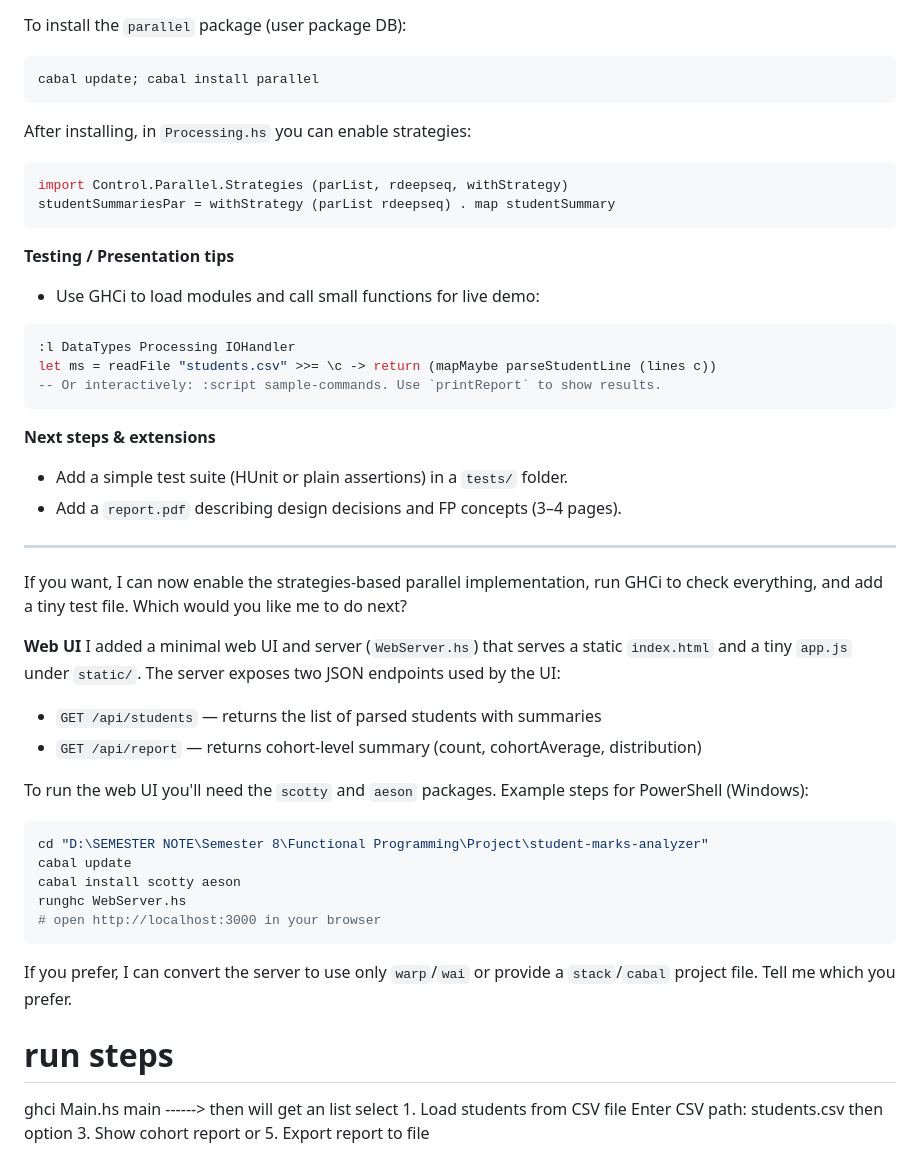
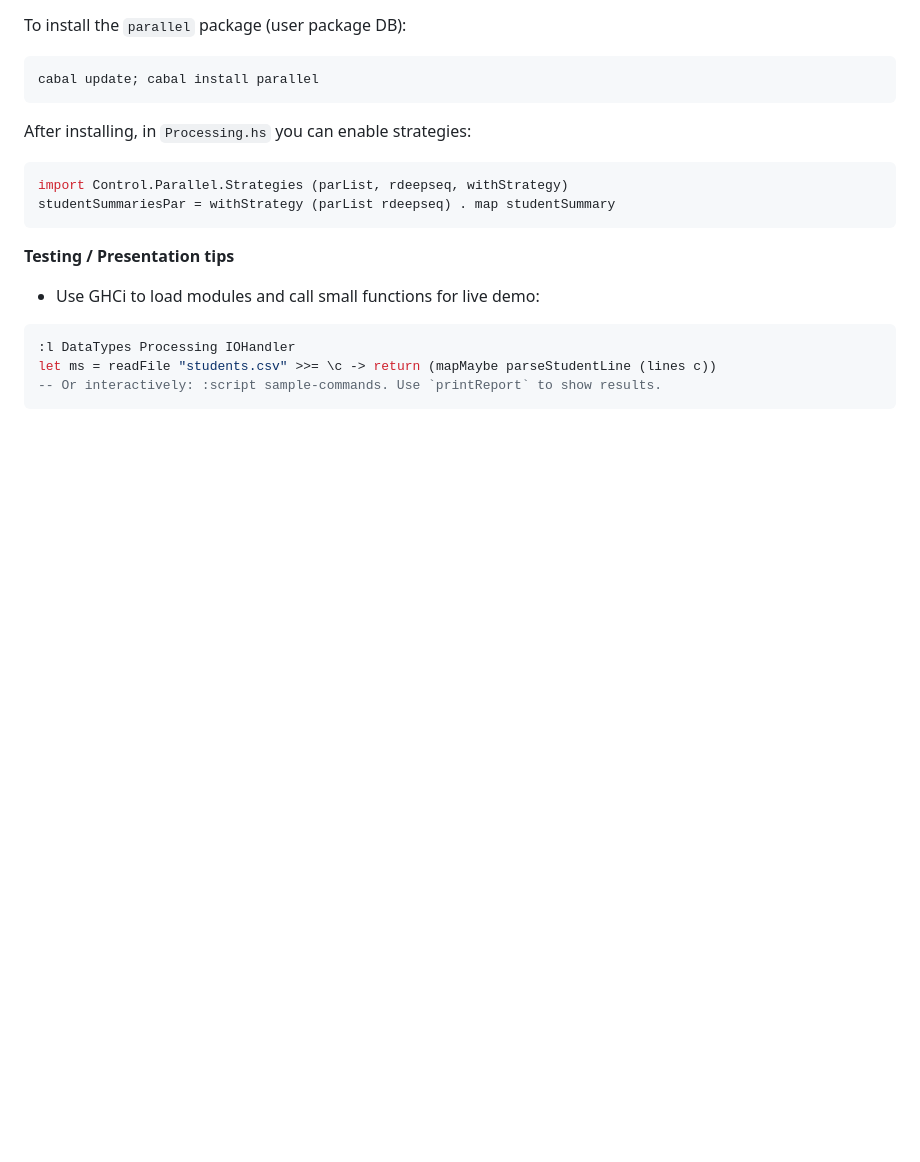
Before and after one commit to Nishadi4268/student-marks-analyzer-Functional-Programming, a Markdown page: README.md, the part around the change printed below. Rendered like a GitHub page; blank space fills up the shorter version.

````diff
--- a/README.md
+++ b/README.md
@@ -154,47 +124,3 @@ studentSummariesPar = withStrategy (parList rdeepseq) . map studentSummary
 let ms = readFile "students.csv" >>= \c -> return (mapMaybe parseStudentLine (lines c))
 -- Or interactively: :script sample-commands. Use `printReport` to show results.
 ```
-
-**Next steps & extensions**
-- Add a simple test suite (HUnit or plain assertions) in a `tests/` folder.
-- Add a `report.pdf` describing design decisions and FP concepts (3–4 pages).
-
----
-If you want, I can now enable the strategies-based parallel implementation,
-run GHCi to check everything, and add a tiny test file. Which would you like
-me to do next?
-
-**Web UI**
-I added a minimal web UI and server (`WebServer.hs`) that serves a static
-`index.html` and a tiny `app.js` under `static/`. The server exposes two JSON
-endpoints used by the UI:
-
-- `GET /api/students` — returns the list of parsed students with summaries
-- `GET /api/report` — returns cohort-level summary (count, cohortAverage, distribution)
-
-To run the web UI you'll need the `scotty` and `aeson` packages. Example steps
-for PowerShell (Windows):
-
-```powershell
-cd "D:\SEMESTER NOTE\Semester 8\Functional Programming\Project\student-marks-analyzer"
-cabal update
-cabal install scotty aeson
-runghc WebServer.hs
-# open http://localhost:3000 in your browser
-```
-
-If you prefer, I can convert the server to use only `warp`/`wai` or provide a
-`stack`/`cabal` project file. Tell me which you prefer.
-
-
-
-
-# run steps
-ghci Main.hs
-main    ------> then will get an list
-select 1. Load students from CSV file
-Enter CSV path: students.csv
-then option 3. Show cohort report
-          or 5. Export report to file
-
-
````
Also changed, not shown: other parts of README.md (+39 -72 lines).
